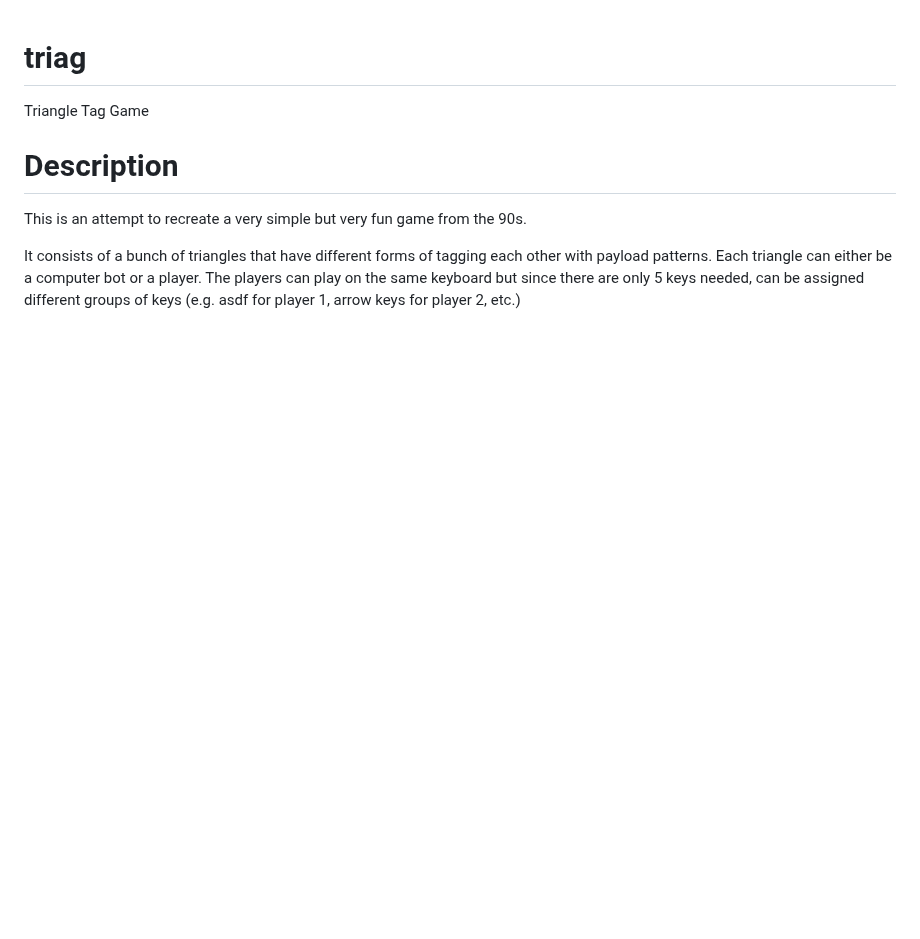
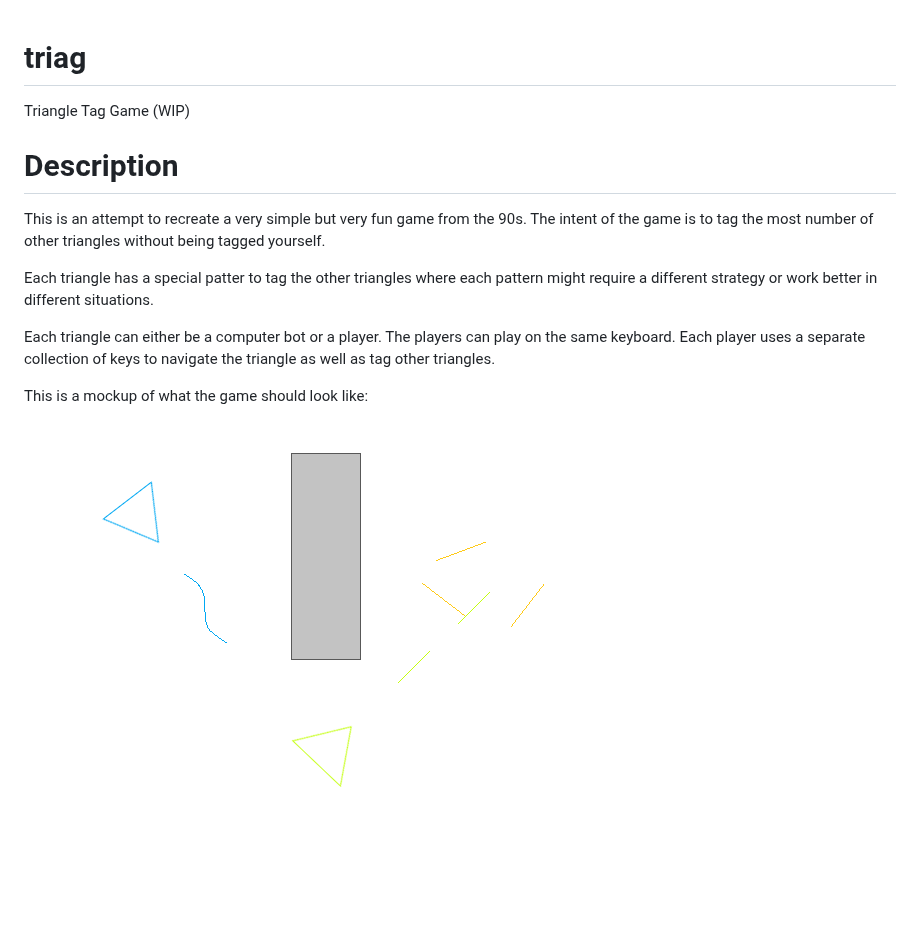
Before and after one commit to o-sleep/triag, a Markdown page: README.md, the part around the change. GitHub-like rendering; pictures changed too: data/triag_mockup.png (added); blank space fills up the shorter version.

Commit message:
update readme to better explain project and show mockup of game

```diff
--- a/README.md
+++ b/README.md
@@ -1,13 +1,19 @@
 # triag
-Triangle Tag Game
+Triangle Tag Game (WIP)
 
 # Description
 This is an attempt to recreate a very simple but very fun
-game from the 90s.
+game from the 90s.  The intent of the game is to tag the most
+number of other triangles without being tagged yourself.
 
-It consists of a bunch of triangles that have different forms
-of tagging each other with payload patterns.  Each triangle
-can either be a computer bot or a player.  The players can
-play on the same keyboard but since there are only 5 keys
-needed, can be assigned different groups of keys (e.g. asdf
-for player 1, arrow keys for player 2, etc.)
+Each triangle has a special patter to tag the other triangles
+where each pattern might require a different strategy or work
+better in different situations.
+
+Each triangle can either be a computer bot or a player.  The
+players can play on the same keyboard.  Each player uses a
+separate collection of keys to navigate the triangle as well as
+tag other triangles.
+
+This is a mockup of what the game should look like:
+![Triag Mockup](data/triag_mockup.png)
```
